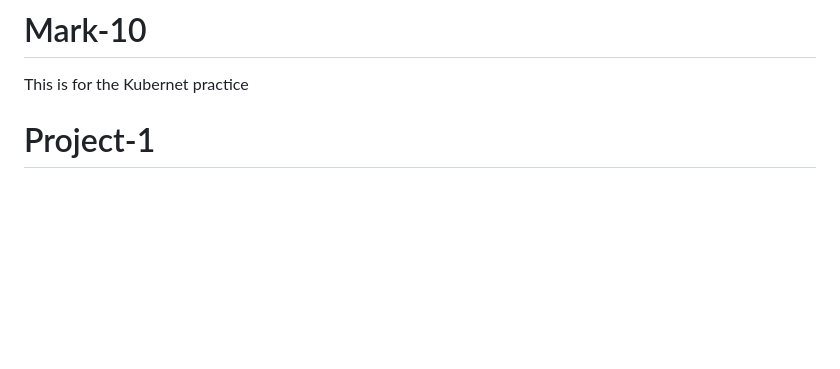
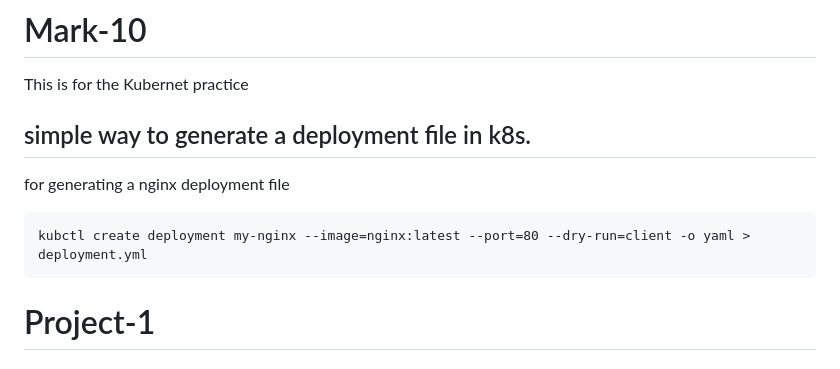
Before and after one commit to My-projects-Files/Mark-10-Kubernet_repo, a Markdown page: README.md, the part around the change. Rendered like a GitHub page; blank space fills up the shorter version.

```diff
--- a/README.md
+++ b/README.md
@@ -1,5 +1,10 @@
 # Mark-10
 This is for the Kubernet practice
+## simple way to generate a deployment file in k8s.
+for generating a nginx deployment file
+~~~
+kubctl create deployment my-nginx --image=nginx:latest --port=80 --dry-run=client -o yaml > deployment.yml
+~~~
 
 # Project-1
 
```
